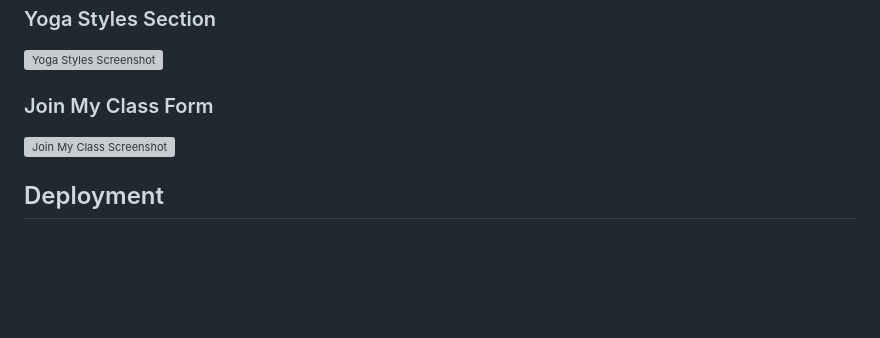
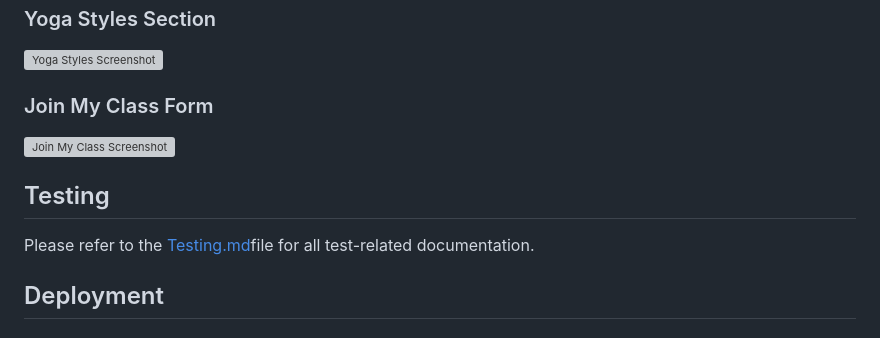
Before and after one commit to kenneth2-3/Yoga-Studio, a Markdown page: README.md, the part around the change. GitHub-like rendering; blank space fills up the shorter version; grey boxes are pictures that could not be loaded.

Commit message:
Link the Testing.md to Read me file

```diff
--- a/README.md
+++ b/README.md
@@ -241,6 +241,10 @@ project-directory/
 ### Join My Class Form
 ![Join My Class Screenshot](documentation-images/screenshot-of-join-my-class.jpg)
 
+## Testing
+
+Please refer to the [Testing.md](./TESTING.md)file for all test-related documentation.
+
 ## Deployment
 
 ## Deployment to GitHub Pages
```
